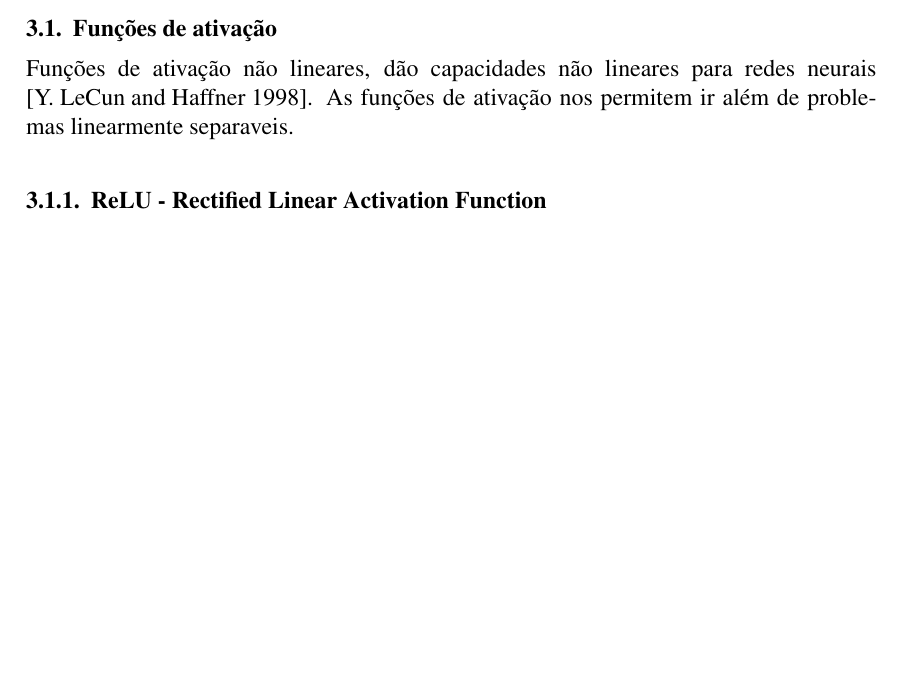
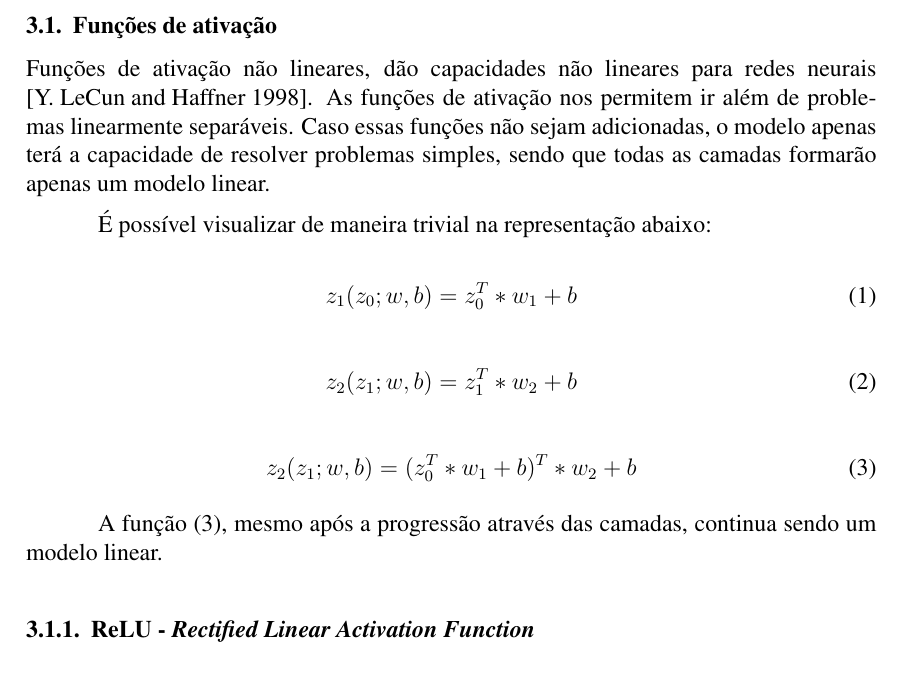
Before and after one commit to pstwh/tcc, a LaTeX thesis (tcc.tex): part of page 4 of 12 before the commit and part of page 4 of 13 after it, cut so that both start at the same text, the shorter picture padded with empty space. Compiled offline with pdfLaTeX.

Commit message:
updating at

```diff
--- a/tcc.tex
+++ b/tcc.tex
@@ -91,9 +91,25 @@ Transferência de aprendizado é uma técnica onde um modelo já treinado é rea
 
 \subsection{Funções de ativação}
 
-Funções de ativação não lineares, dão capacidades não lineares para redes neurais \cite{lecun:98}. As funções de ativação nos permitem ir além de problemas linearmente separaveis.
+Funções de ativação não lineares, dão capacidades não lineares para redes neurais \cite{lecun:98}. As funções de ativação nos permitem ir além de problemas linearmente separáveis. Caso essas funções não sejam adicionadas, o modelo apenas terá a capacidade de resolver problemas simples, sendo que todas as camadas formarão apenas um modelo linear.
 
-\subsubsection{ReLU - Rectified Linear Activation Function}
+É possível visualizar de maneira trivial na representação abaixo:
+
+\begin{equation}
+    z_1(z_0; w, b) = z_0^T * w_1 + b
+\end{equation}
+
+\begin{equation}
+    z_2(z_1; w, b) = z_1^T * w_2 + b
+\end{equation}
+
+\begin{equation}
+    z_2(z_1; w, b) = (z_0^T * w_1 + b)^T * w_2 + b
+\end{equation}
+
+A função (3), mesmo após a progressão através das camadas, continua sendo um modelo linear.
+
+\subsubsection{ReLU - \textit{Rectified Linear Activation Function}}
 
 Dada pela fórmula:
 
```
